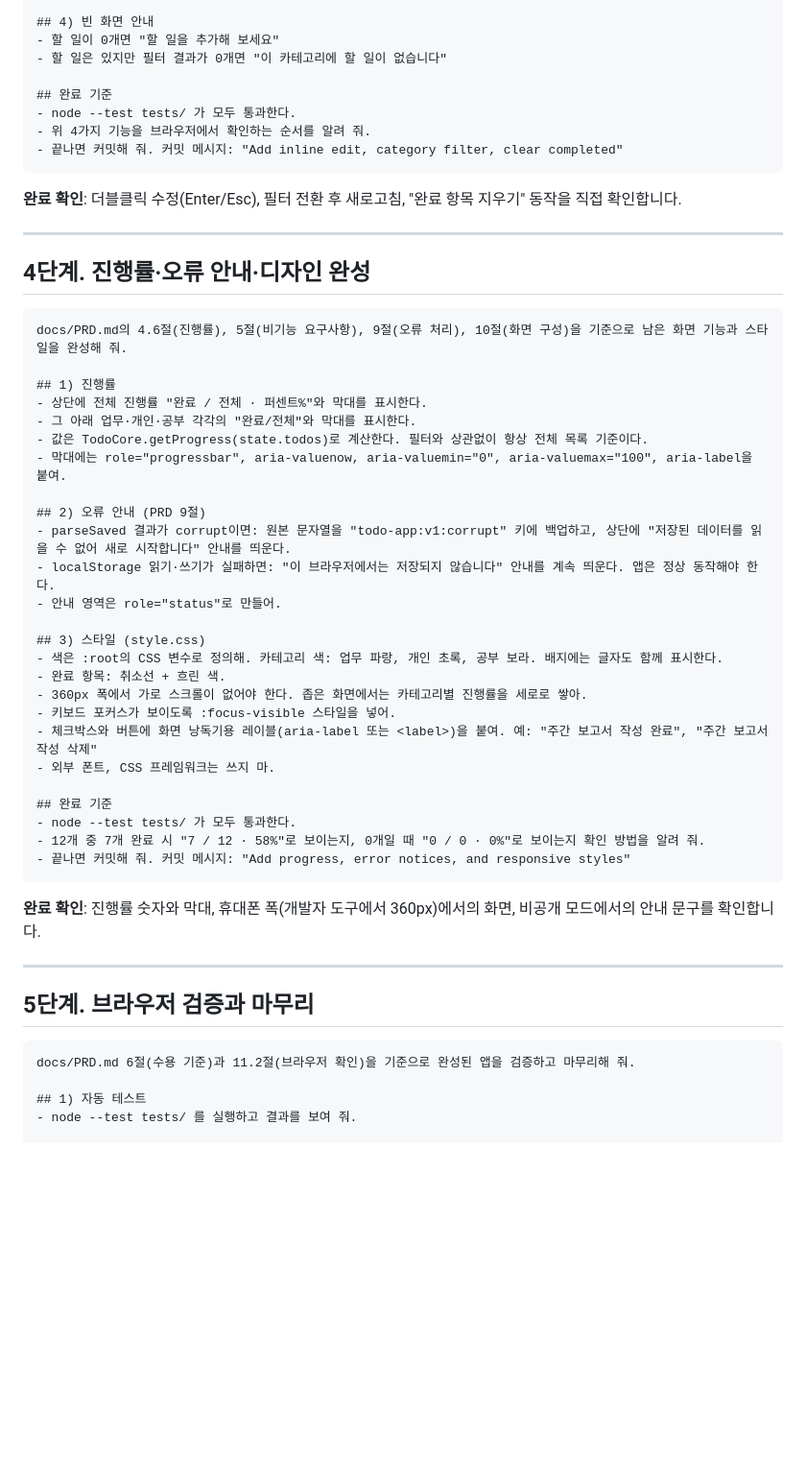
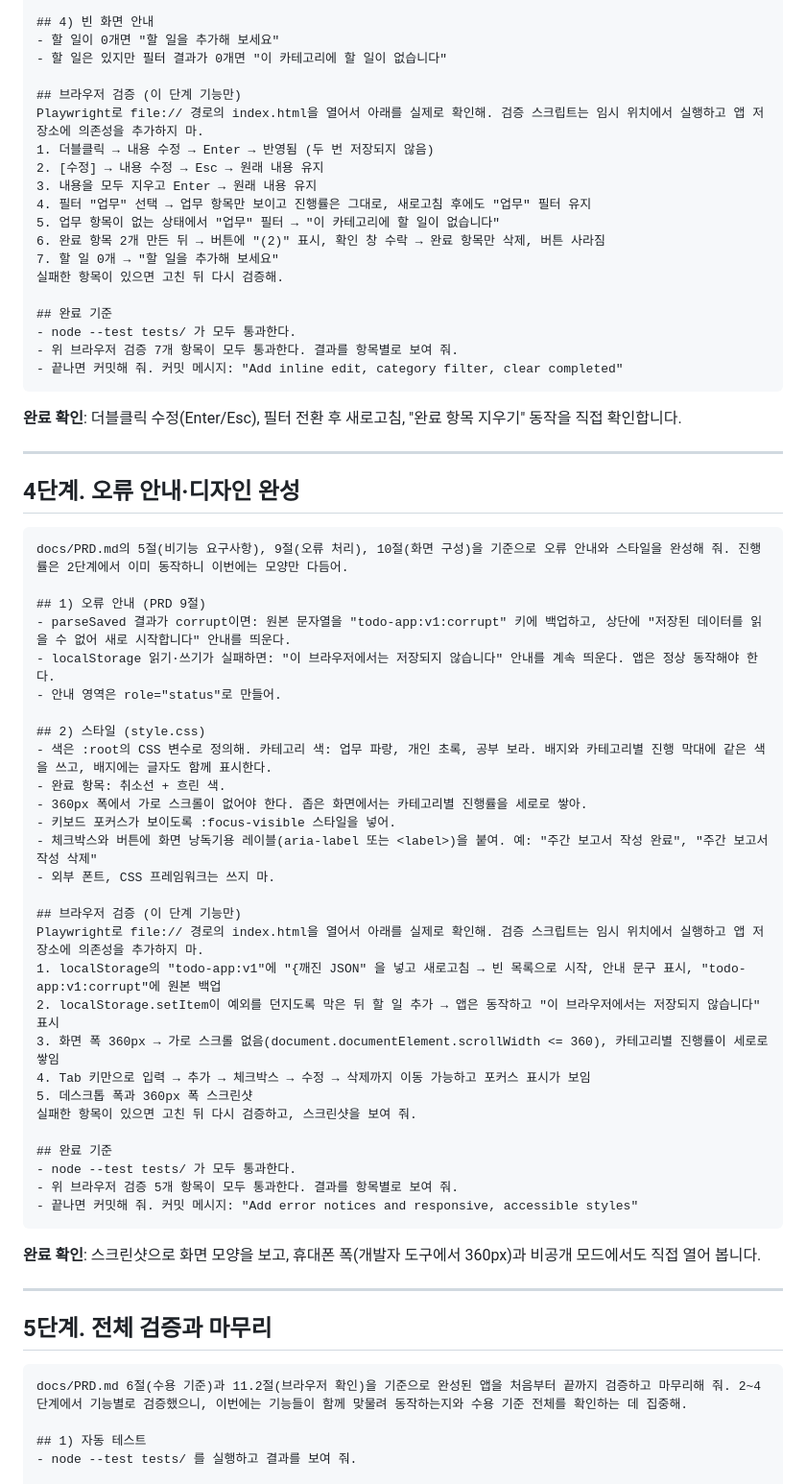
Before and after one commit to kjykjy3151-eng/Study02_ToDoList, a Markdown page: docs/PROMPTS.md, the part around one of its changes. Shown at 96% size. Drawn GitHub-style; blank space fills up the shorter version.

````diff
--- a/docs/PROMPTS.md
+++ b/docs/PROMPTS.md
@@ -116,9 +137,20 @@ docs/PRD.md 1부의 4.2절(수정), 4.3절(삭제·완료 항목 지우기), 4.5
 - 할 일이 0개면 "할 일을 추가해 보세요"
 - 할 일은 있지만 필터 결과가 0개면 "이 카테고리에 할 일이 없습니다"
 
+## 브라우저 검증 (이 단계 기능만)
+Playwright로 file:// 경로의 index.html을 열어서 아래를 실제로 확인해. 검증 스크립트는 임시 위치에서 실행하고 앱 저장소에 의존성을 추가하지 마.
+1. 더블클릭 → 내용 수정 → Enter → 반영됨 (두 번 저장되지 않음)
+2. [수정] → 내용 수정 → Esc → 원래 내용 유지
+3. 내용을 모두 지우고 Enter → 원래 내용 유지
+4. 필터 "업무" 선택 → 업무 항목만 보이고 진행률은 그대로, 새로고침 후에도 "업무" 필터 유지
+5. 업무 항목이 없는 상태에서 "업무" 필터 → "이 카테고리에 할 일이 없습니다"
+6. 완료 항목 2개 만든 뒤 → 버튼에 "(2)" 표시, 확인 창 수락 → 완료 항목만 삭제, 버튼 사라짐
+7. 할 일 0개 → "할 일을 추가해 보세요"
+실패한 항목이 있으면 고친 뒤 다시 검증해.
+
 ## 완료 기준
 - node --test tests/ 가 모두 통과한다.
-- 위 4가지 기능을 브라우저에서 확인하는 순서를 알려 줘.
+- 위 브라우저 검증 7개 항목이 모두 통과한다. 결과를 항목별로 보여 줘.
 - 끝나면 커밋해 줘. 커밋 메시지: "Add inline edit, category filter, clear completed"
 ```
 
@@ -126,44 +158,47 @@ docs/PRD.md 1부의 4.2절(수정), 4.3절(삭제·완료 항목 지우기), 4.5
 
 ---
 
-## 4단계. 진행률·오류 안내·디자인 완성
+## 4단계. 오류 안내·디자인 완성
 
 ```text
-docs/PRD.md의 4.6절(진행률), 5절(비기능 요구사항), 9절(오류 처리), 10절(화면 구성)을 기준으로 남은 화면 기능과 스타일을 완성해 줘.
+docs/PRD.md의 5절(비기능 요구사항), 9절(오류 처리), 10절(화면 구성)을 기준으로 오류 안내와 스타일을 완성해 줘. 진행률은 2단계에서 이미 동작하니 이번에는 모양만 다듬어.
 
-## 1) 진행률
-- 상단에 전체 진행률 "완료 / 전체 · 퍼센트%"와 막대를 표시한다.
-- 그 아래 업무·개인·공부 각각의 "완료/전체"와 막대를 표시한다.
-- 값은 TodoCore.getProgress(state.todos)로 계산한다. 필터와 상관없이 항상 전체 목록 기준이다.
-- 막대에는 role="progressbar", aria-valuenow, aria-valuemin="0", aria-valuemax="100", aria-label을 붙여.
-
-## 2) 오류 안내 (PRD 9절)
+## 1) 오류 안내 (PRD 9절)
 - parseSaved 결과가 corrupt이면: 원본 문자열을 "todo-app:v1:corrupt" 키에 백업하고, 상단에 "저장된 데이터를 읽을 수 없어 새로 시작합니다" 안내를 띄운다.
 - localStorage 읽기·쓰기가 실패하면: "이 브라우저에서는 저장되지 않습니다" 안내를 계속 띄운다. 앱은 정상 동작해야 한다.
 - 안내 영역은 role="status"로 만들어.
 
-## 3) 스타일 (style.css)
-- 색은 :root의 CSS 변수로 정의해. 카테고리 색: 업무 파랑, 개인 초록, 공부 보라. 배지에는 글자도 함께 표시한다.
+## 2) 스타일 (style.css)
+- 색은 :root의 CSS 변수로 정의해. 카테고리 색: 업무 파랑, 개인 초록, 공부 보라. 배지와 카테고리별 진행 막대에 같은 색을 쓰고, 배지에는 글자도 함께 표시한다.
 - 완료 항목: 취소선 + 흐린 색.
 - 360px 폭에서 가로 스크롤이 없어야 한다. 좁은 화면에서는 카테고리별 진행률을 세로로 쌓아.
 - 키보드 포커스가 보이도록 :focus-visible 스타일을 넣어.
 - 체크박스와 버튼에 화면 낭독기용 레이블(aria-label 또는 <label>)을 붙여. 예: "주간 보고서 작성 완료", "주간 보고서 작성 삭제"
 - 외부 폰트, CSS 프레임워크는 쓰지 마.
 
+## 브라우저 검증 (이 단계 기능만)
+Playwright로 file:// 경로의 index.html을 열어서 아래를 실제로 확인해. 검증 스크립트는 임시 위치에서 실행하고 앱 저장소에 의존성을 추가하지 마.
+1. localStorage의 "todo-app:v1"에 "{깨진 JSON" 을 넣고 새로고침 → 빈 목록으로 시작, 안내 문구 표시, "todo-app:v1:corrupt"에 원본 백업
+2. localStorage.setItem이 예외를 던지도록 막은 뒤 할 일 추가 → 앱은 동작하고 "이 브라우저에서는 저장되지 않습니다" 표시
+3. 화면 폭 360px → 가로 스크롤 없음(document.documentElement.scrollWidth <= 360), 카테고리별 진행률이 세로로 쌓임
+4. Tab 키만으로 입력 → 추가 → 체크박스 → 수정 → 삭제까지 이동 가능하고 포커스 표시가 보임
+5. 데스크톱 폭과 360px 폭 스크린샷
+실패한 항목이 있으면 고친 뒤 다시 검증하고, 스크린샷을 보여 줘.
+
 ## 완료 기준
 - node --test tests/ 가 모두 통과한다.
-- 12개 중 7개 완료 시 "7 / 12 · 58%"로 보이는지, 0개일 때 "0 / 0 · 0%"로 보이는지 확인 방법을 알려 줘.
-- 끝나면 커밋해 줘. 커밋 메시지: "Add progress, error notices, and responsive styles"
+- 위 브라우저 검증 5개 항목이 모두 통과한다. 결과를 항목별로 보여 줘.
+- 끝나면 커밋해 줘. 커밋 메시지: "Add error notices and responsive, accessible styles"
 ```
 
-**완료 확인**: 진행률 숫자와 막대, 휴대폰 폭(개발자 도구에서 360px)에서의 화면, 비공개 모드에서의 안내 문구를 확인합니다.
+**완료 확인**: 스크린샷으로 화면 모양을 보고, 휴대폰 폭(개발자 도구에서 360px)과 비공개 모드에서도 직접 열어 봅니다.
 
 ---
 
-## 5단계. 브라우저 검증과 마무리
+## 5단계. 전체 검증과 마무리
 
 ```text
-docs/PRD.md 6절(수용 기준)과 11.2절(브라우저 확인)을 기준으로 완성된 앱을 검증하고 마무리해 줘.
+docs/PRD.md 6절(수용 기준)과 11.2절(브라우저 확인)을 기준으로 완성된 앱을 처음부터 끝까지 검증하고 마무리해 줘. 2~4단계에서 기능별로 검증했으니, 이번에는 기능들이 함께 맞물려 동작하는지와 수용 기준 전체를 확인하는 데 집중해.
 
 ## 1) 자동 테스트
 - node --test tests/ 를 실행하고 결과를 보여 줘.
````
Also changed, not shown: other parts of docs/PROMPTS.md (+30 -9 lines), docs/PRD.md (+8 -4 lines).
